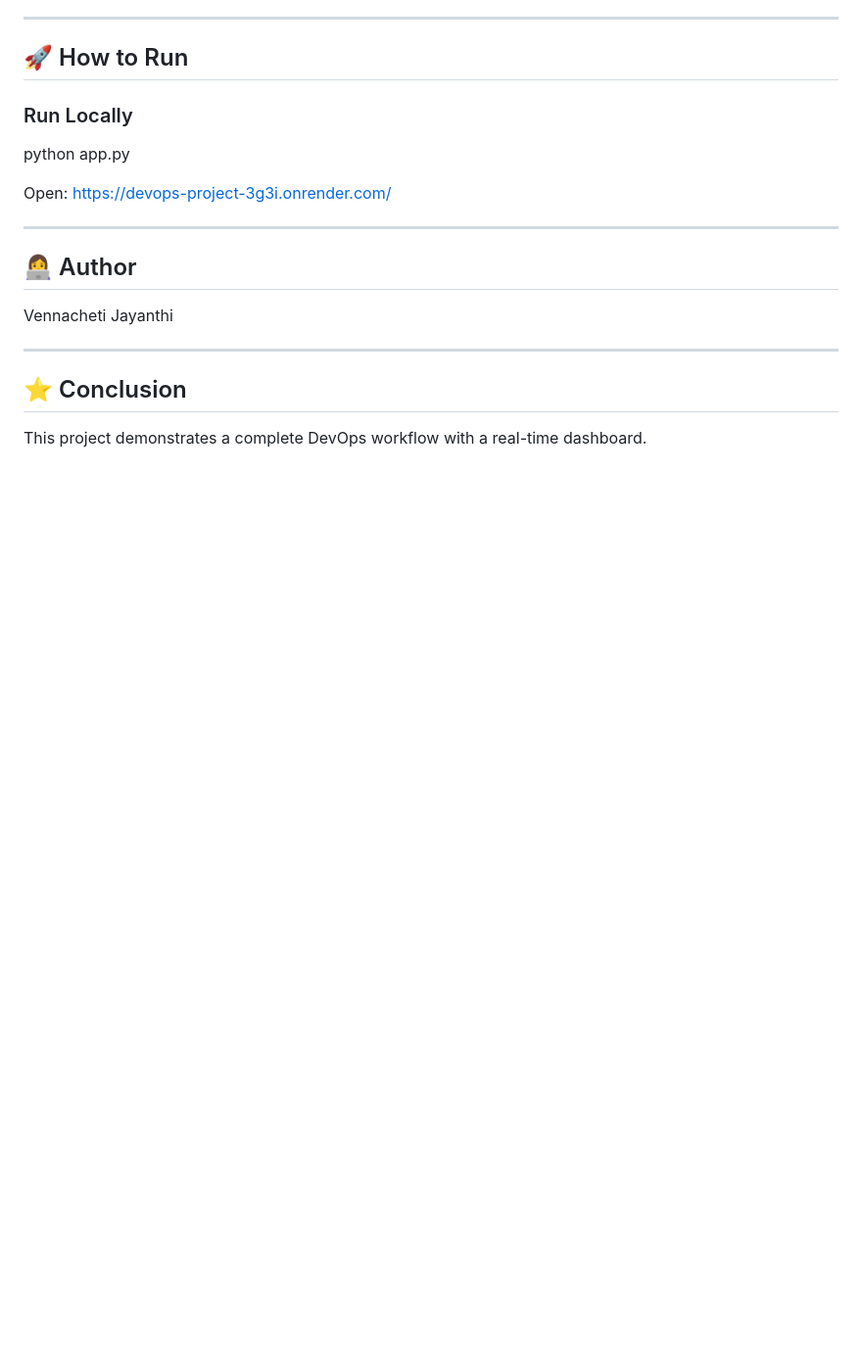
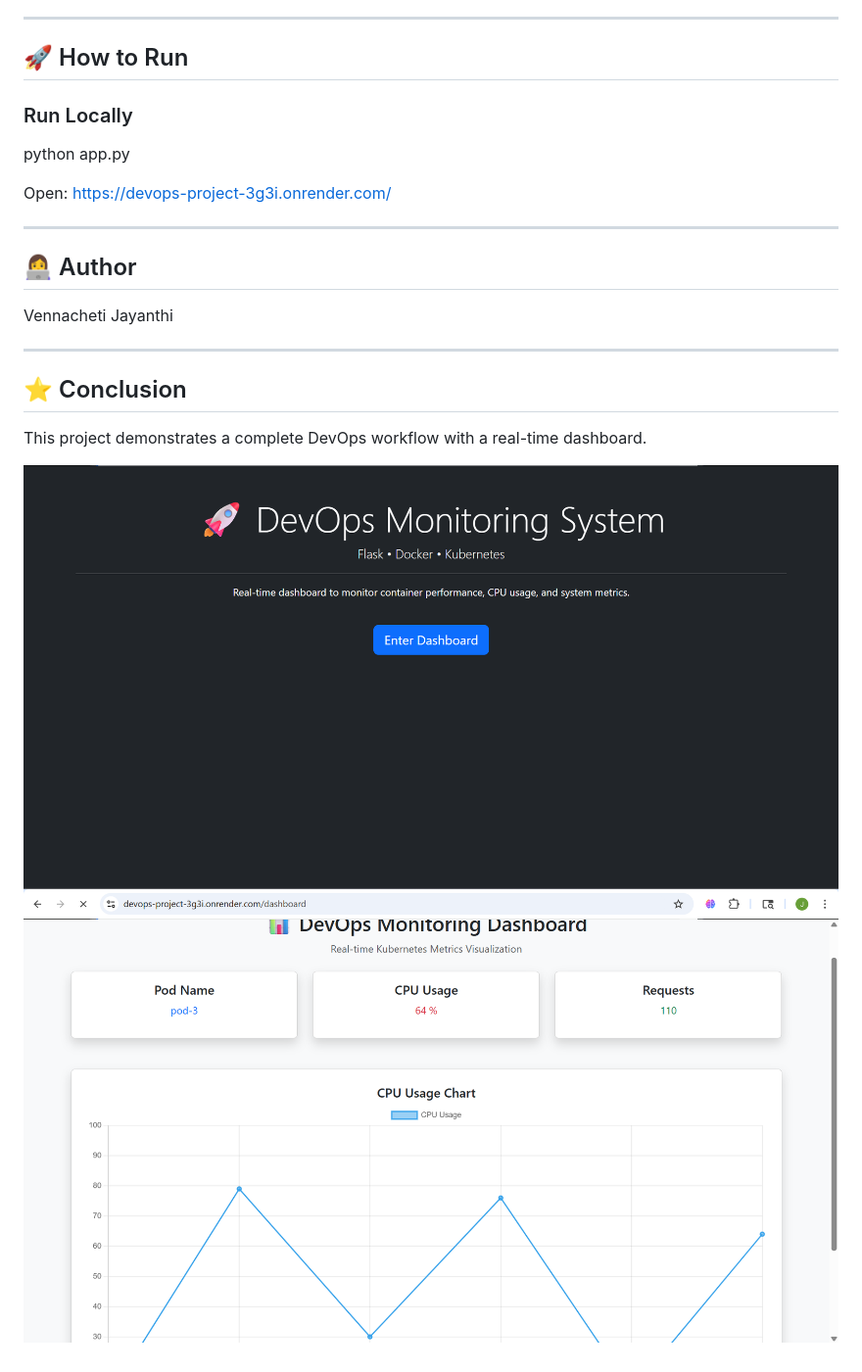
Before and after one commit to VennachetiJayanthi/devops-project, a Markdown page: README.md, the part around the change. Shown at 98% size. GitHub-like rendering; pictures changed too: dashboard.png.png (added), home.png.png (added); blank space fills up the shorter version.

Commit message:
added screenshots to README

```diff
--- a/README.md
+++ b/README.md
@@ -54,3 +54,6 @@ Vennacheti Jayanthi
 
 ## ⭐ Conclusion
 This project demonstrates a complete DevOps workflow with a real-time dashboard.
+
+![Home](home.png.png)
+![Dashboard](dashboard.png.png)
```
